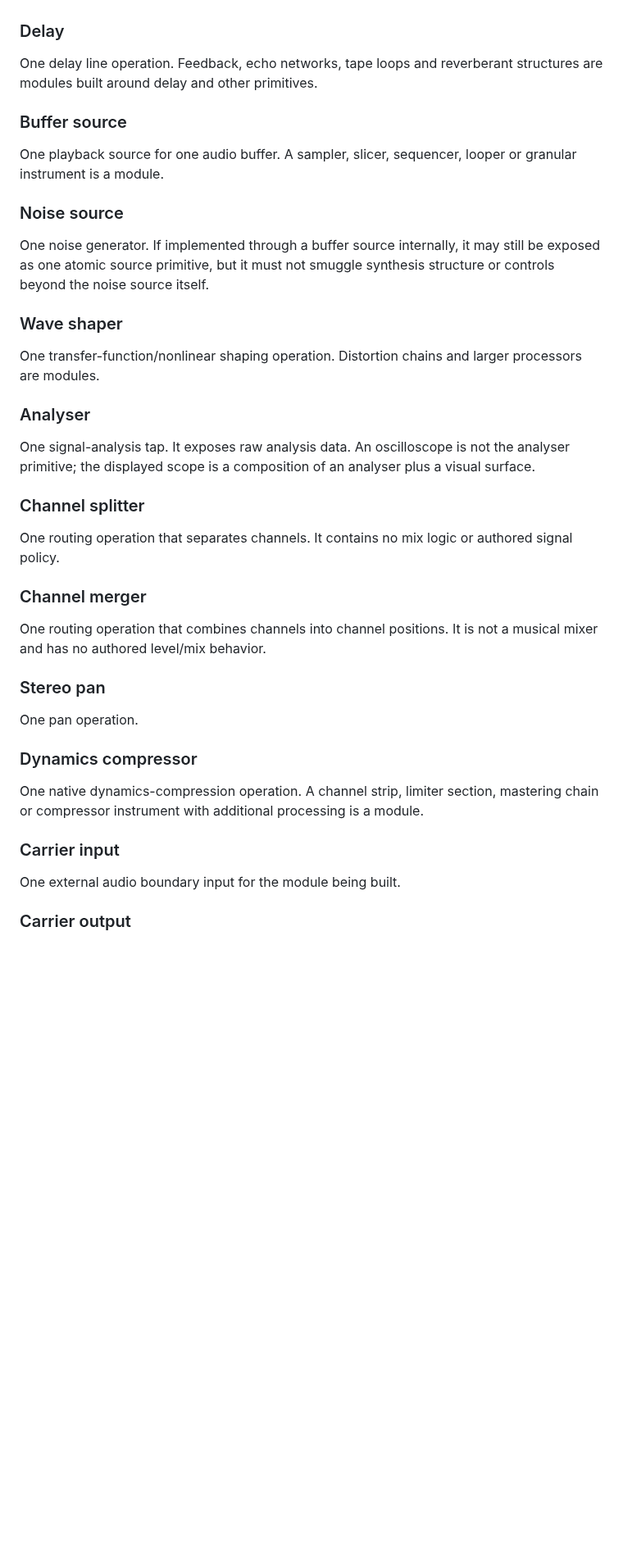
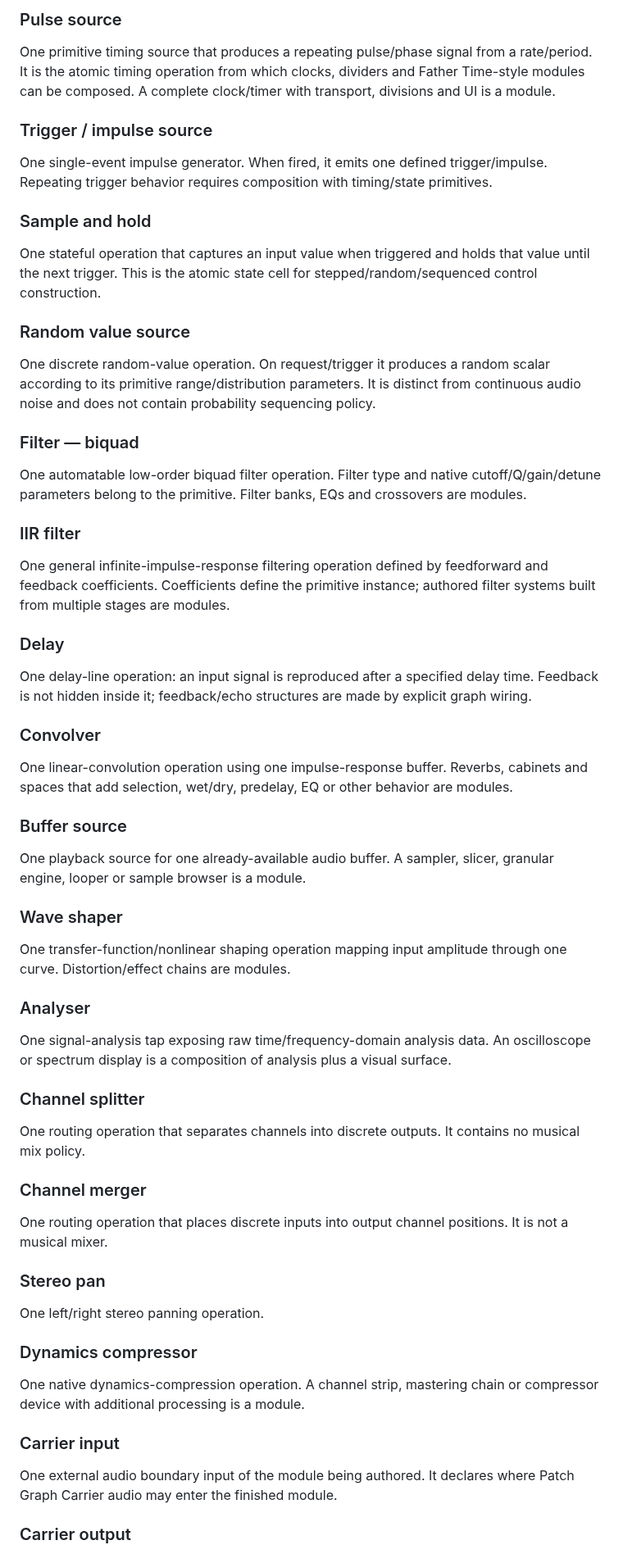
Before and after one commit to LuckyNate/MultiSynth, a Markdown page: docs/PRIMITIVES.md, the part around one of its changes. Shown at 82% size. Rendered like a GitHub page; blank space fills up the shorter version.

```diff
--- a/docs/PRIMITIVES.md
+++ b/docs/PRIMITIVES.md
@@ -34,32 +50,49 @@ One native filter operation. Filter type and its native parameters belong to the
+### Pulse source
+One primitive timing source that produces a repeating pulse/phase signal from a rate/period. It is the atomic timing operation from which clocks, dividers and Father Time-style modules can be composed. A complete clock/timer with transport, divisions and UI is a module.
+
+### Trigger / impulse source
+One single-event impulse generator. When fired, it emits one defined trigger/impulse. Repeating trigger behavior requires composition with timing/state primitives.
+
+### Sample and hold
+One stateful operation that captures an input value when triggered and holds that value until the next trigger. This is the atomic state cell for stepped/random/sequenced control construction.
+
+### Random value source
+One discrete random-value operation. On request/trigger it produces a random scalar according to its primitive range/distribution parameters. It is distinct from continuous audio noise and does not contain probability sequencing policy.
+
+### Filter — biquad
+One automatable low-order biquad filter operation. Filter type and native cutoff/Q/gain/detune parameters belong to the primitive. Filter banks, EQs and crossovers are modules.
+
+### IIR filter
+One general infinite-impulse-response filtering operation defined by feedforward and feedback coefficients. Coefficients define the primitive instance; authored filter systems built from multiple stages are modules.
 
 ### Delay
-One delay line operation. Feedback, echo networks, tape loops and reverberant structures are modules built around delay and other primitives.
+One delay-line operation: an input signal is reproduced after a specified delay time. Feedback is not hidden inside it; feedback/echo structures are made by explicit graph wiring.
+
+### Convolver
+One linear-convolution operation using one impulse-response buffer. Reverbs, cabinets and spaces that add selection, wet/dry, predelay, EQ or other behavior are modules.
 
 ### Buffer source
-One playback source for one audio buffer. A sampler, slicer, sequencer, looper or granular instrument is a module.
-
-### Noise source
-One noise generator. If implemented through a buffer source internally, it may still be exposed as one atomic source primitive, but it must not smuggle synthesis structure or controls beyond the noise source itself.
+One playback source for one already-available audio buffer. A sampler, slicer, granular engine, looper or sample browser is a module.
 
 ### Wave shaper
-One transfer-function/nonlinear shaping operation. Distortion chains and larger processors are modules.
+One transfer-function/nonlinear shaping operation mapping input amplitude through one curve. Distortion/effect chains are modules.
 
 ### Analyser
-One signal-analysis tap. It exposes raw analysis data. An oscilloscope is not the analyser primitive; the displayed scope is a composition of an analyser plus a visual surface.
+One signal-analysis tap exposing raw time/frequency-domain analysis data. An oscilloscope or spectrum display is a composition of analysis plus a visual surface.
 
 ### Channel splitter
-One routing operation that separates channels. It contains no mix logic or authored signal policy.
+One routing operation that separates channels into discrete outputs. It contains no musical mix policy.
 
 ### Channel merger
-One routing operation that combines channels into channel positions. It is not a musical mixer and has no authored level/mix behavior.
+One routing operation that places discrete inputs into output channel positions. It is not a musical mixer.
 
 ### Stereo pan
-One pan operation.
+One left/right stereo panning operation.
 
 ### Dynamics compressor
-One native dynamics-compression operation. A channel strip, limiter section, mastering chain or compressor instrument with additional processing is a module.
+One native dynamics-compression operation. A channel strip, mastering chain or compressor device with additional processing is a module.
 
 ### Carrier input
-One external audio boundary input for the module being built.
+One external audio boundary input of the module being authored. It declares where Patch Graph Carrier audio may enter the finished module.
 
 ### Carrier output
```
Also changed, not shown: other parts of docs/PRIMITIVES.md (+125 -56 lines).
